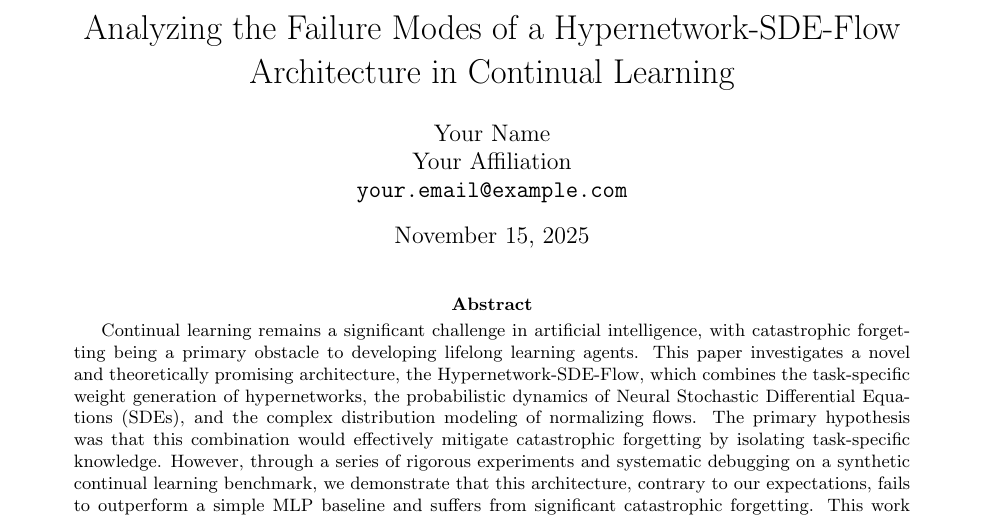
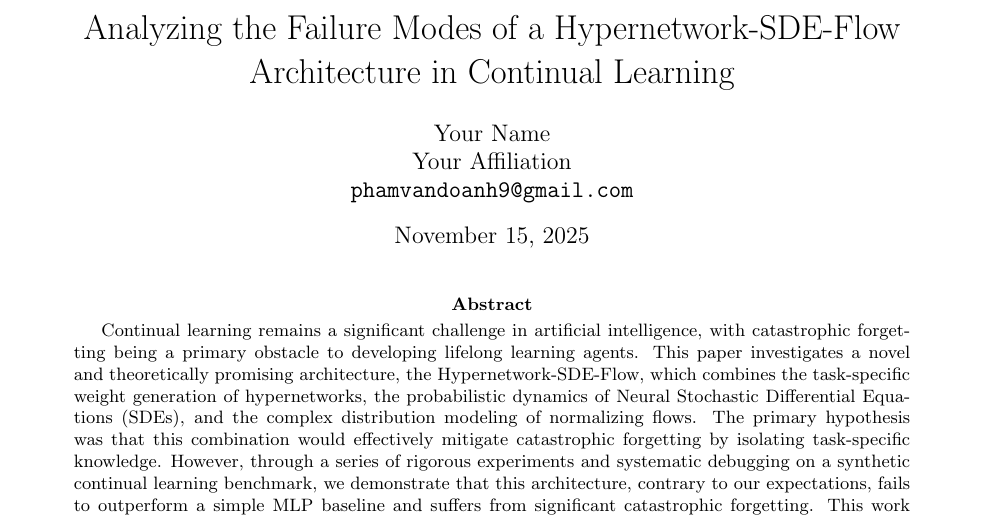
Before and after one commit to vandoanh1999/hypernet-sde-learner, a LaTeX paper (paper/main.tex): part of page 1 of 5, cut so that both start at the same text. Compiled offline with pdfLaTeX.

Commit message:
Update main.tex

```diff
--- a/paper/main.tex
+++ b/paper/main.tex
@@ -7,7 +7,7 @@
 \usepackage[margin=1in]{geometry}
 
 \title{Analyzing the Failure Modes of a Hypernetwork-SDE-Flow Architecture in Continual Learning}
-\author{Your Name \\ Your Affiliation \\ \texttt{your.email@example.com}}
+\author{Your Name \\ Your Affiliation \\ \texttt{phamvandoanh9@gmail.com}}
 \date{\today}
 
 \begin{document}
```
